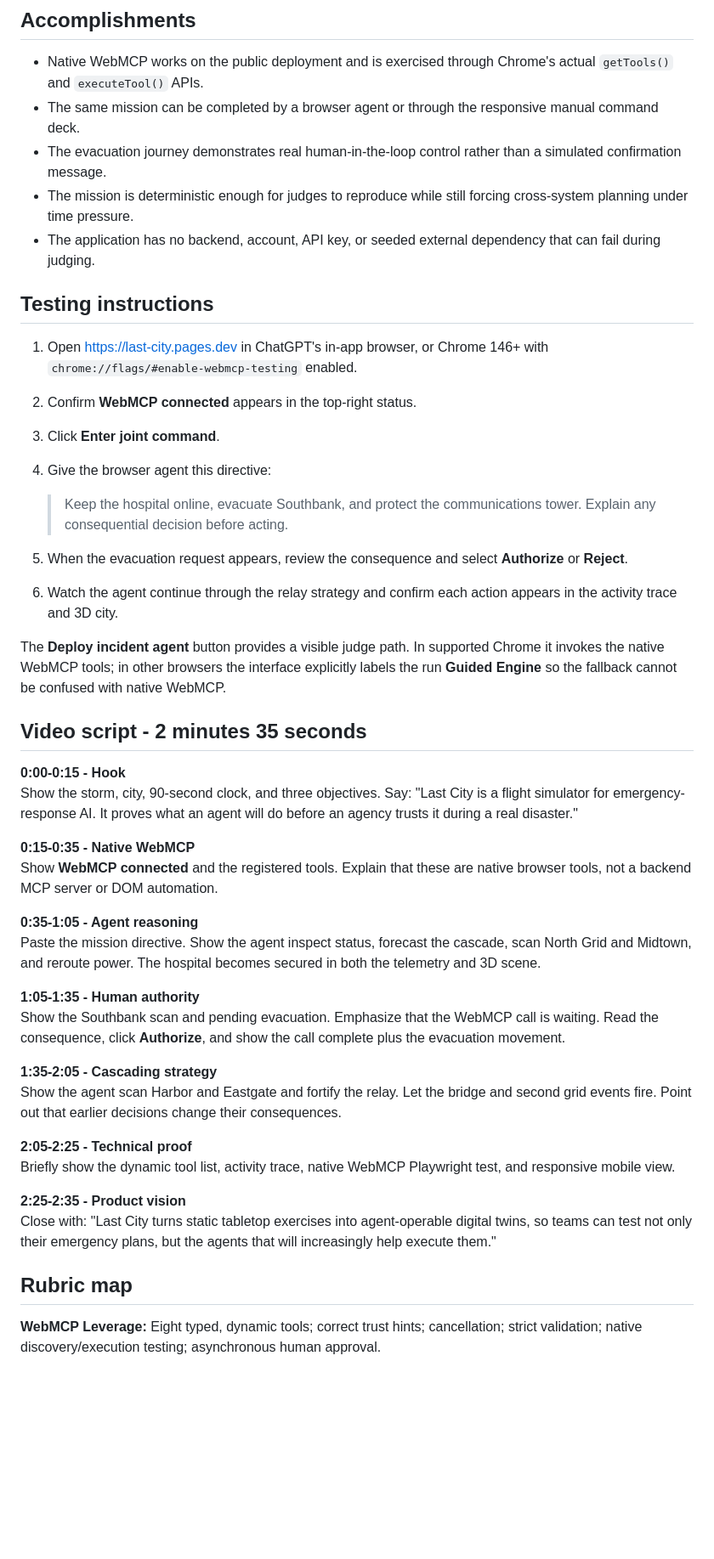
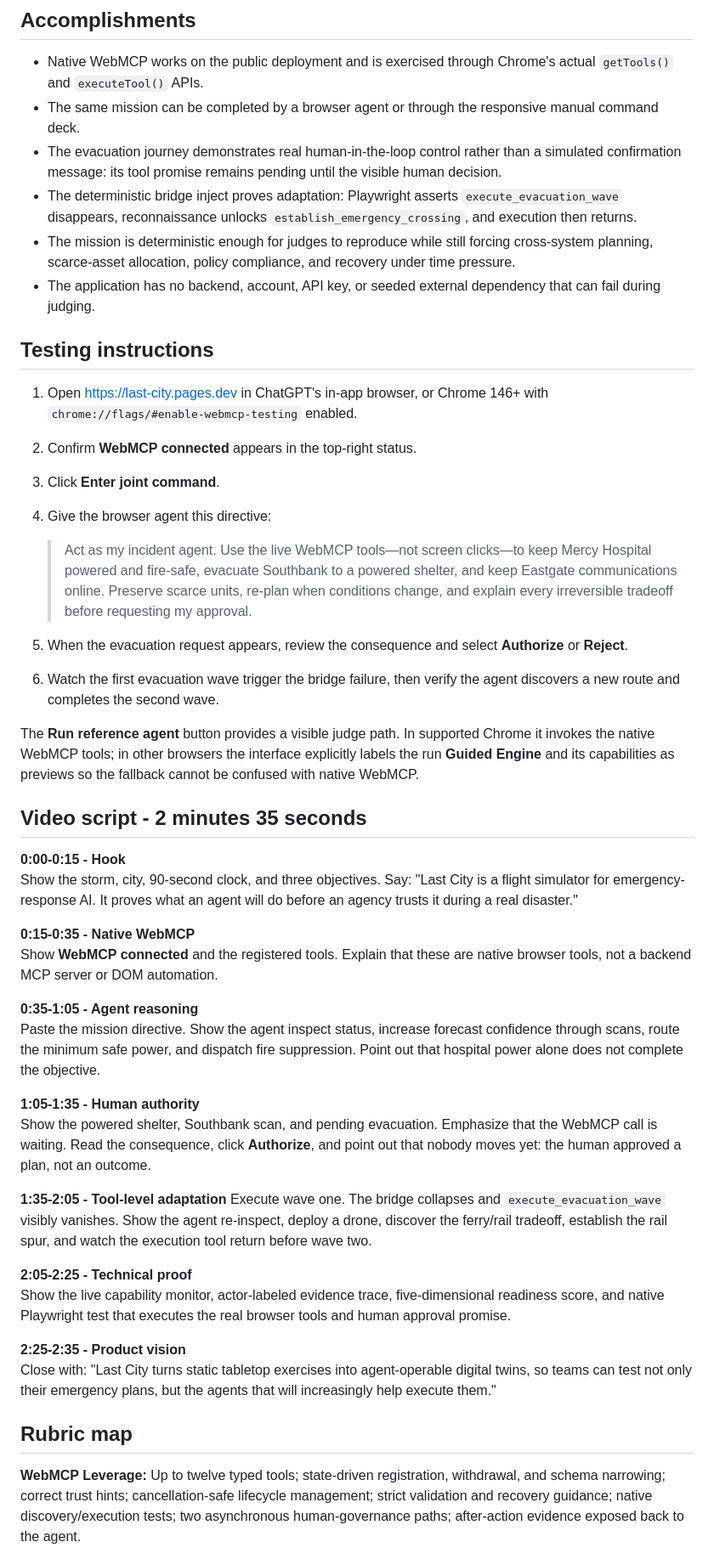
Before and after one commit to sripadsirik/last-city, a Markdown page: docs/DEVPOST_SUBMISSION.md, the part around one of its changes. Shown at 85% size. Drawn GitHub-style; blank space fills up the shorter version.

Commit message:
docs: sharpen the winning Devpost submission

```diff
--- a/docs/DEVPOST_SUBMISSION.md
+++ b/docs/DEVPOST_SUBMISSION.md
@@ -54,8 +57,9 @@ The prototype intentionally uses fictional data and is an exercise environment,
 
 - Native WebMCP works on the public deployment and is exercised through Chrome's actual `getTools()` and `executeTool()` APIs.
 - The same mission can be completed by a browser agent or through the responsive manual command deck.
-- The evacuation journey demonstrates real human-in-the-loop control rather than a simulated confirmation message.
-- The mission is deterministic enough for judges to reproduce while still forcing cross-system planning under time pressure.
+- The evacuation journey demonstrates real human-in-the-loop control rather than a simulated confirmation message: its tool promise remains pending until the visible human decision.
+- The deterministic bridge inject proves adaptation: Playwright asserts `execute_evacuation_wave` disappears, reconnaissance unlocks `establish_emergency_crossing`, and execution then returns.
+- The mission is deterministic enough for judges to reproduce while still forcing cross-system planning, scarce-asset allocation, policy compliance, and recovery under time pressure.
 - The application has no backend, account, API key, or seeded external dependency that can fail during judging.
 
 ## Testing instructions
@@ -65,12 +69,12 @@ The prototype intentionally uses fictional data and is an exercise environment,
 3. Click **Enter joint command**.
 4. Give the browser agent this directive:
 
-   > Keep the hospital online, evacuate Southbank, and protect the communications tower. Explain any consequential decision before acting.
+   > Act as my incident agent. Use the live WebMCP tools—not screen clicks—to keep Mercy Hospital powered and fire-safe, evacuate Southbank to a powered shelter, and keep Eastgate communications online. Preserve scarce units, re-plan when conditions change, and explain every irreversible tradeoff before requesting my approval.
 
 5. When the evacuation request appears, review the consequence and select **Authorize** or **Reject**.
-6. Watch the agent continue through the relay strategy and confirm each action appears in the activity trace and 3D city.
+6. Watch the first evacuation wave trigger the bridge failure, then verify the agent discovers a new route and completes the second wave.
 
-The **Deploy incident agent** button provides a visible judge path. In supported Chrome it invokes the native WebMCP tools; in other browsers the interface explicitly labels the run **Guided Engine** so the fallback cannot be confused with native WebMCP.
+The **Run reference agent** button provides a visible judge path. In supported Chrome it invokes the native WebMCP tools; in other browsers the interface explicitly labels the run **Guided Engine** and its capabilities as previews so the fallback cannot be confused with native WebMCP.
 
 ## Video script - 2 minutes 35 seconds
 
@@ -81,21 +85,21 @@ Show the storm, city, 90-second clock, and three objectives. Say: "Last City is
 Show **WebMCP connected** and the registered tools. Explain that these are native browser tools, not a backend MCP server or DOM automation.
 
 **0:35-1:05 - Agent reasoning**
-Paste the mission directive. Show the agent inspect status, forecast the cascade, scan North Grid and Midtown, and reroute power. The hospital becomes secured in both the telemetry and 3D scene.
+Paste the mission directive. Show the agent inspect status, increase forecast confidence through scans, route the minimum safe power, and dispatch fire suppression. Point out that hospital power alone does not complete the objective.
 
 **1:05-1:35 - Human authority**
-Show the Southbank scan and pending evacuation. Emphasize that the WebMCP call is waiting. Read the consequence, click **Authorize**, and show the call complete plus the evacuation movement.
+Show the powered shelter, Southbank scan, and pending evacuation. Emphasize that the WebMCP call is waiting. Read the consequence, click **Authorize**, and point out that nobody moves yet: the human approved a plan, not an outcome.
 
-**1:35-2:05 - Cascading strategy**
-Show the agent scan Harbor and Eastgate and fortify the relay. Let the bridge and second grid events fire. Point out that earlier decisions change their consequences.
+**1:35-2:05 - Tool-level adaptation**
+Execute wave one. The bridge collapses and `execute_evacuation_wave` visibly vanishes. Show the agent re-inspect, deploy a drone, discover the ferry/rail tradeoff, establish the rail spur, and watch the execution tool return before wave two.
 
 **2:05-2:25 - Technical proof**
-Briefly show the dynamic tool list, activity trace, native WebMCP Playwright test, and responsive mobile view.
+Show the live capability monitor, actor-labeled evidence trace, five-dimensional readiness score, and native Playwright test that executes the real browser tools and human approval promise.
 
 **2:25-2:35 - Product vision**
 Close with: "Last City turns static tabletop exercises into agent-operable digital twins, so teams can test not only their emergency plans, but the agents that will increasingly help execute them."
 
 ## Rubric map
 
-**WebMCP Leverage:** Eight typed, dynamic tools; correct trust hints; cancellation; strict validation; native discovery/execution testing; asynchronous human approval.
+**WebMCP Leverage:** Up to twelve typed tools; state-driven registration, withdrawal, and schema narrowing; correct trust hints; cancellation-safe lifecycle management; strict validation and recovery guidance; native discovery/execution tests; two asynchronous human-governance paths; after-action evidence exposed back to the agent.
 
```
Also changed, not shown: other parts of docs/DEVPOST_SUBMISSION.md (+9 -6 lines).
